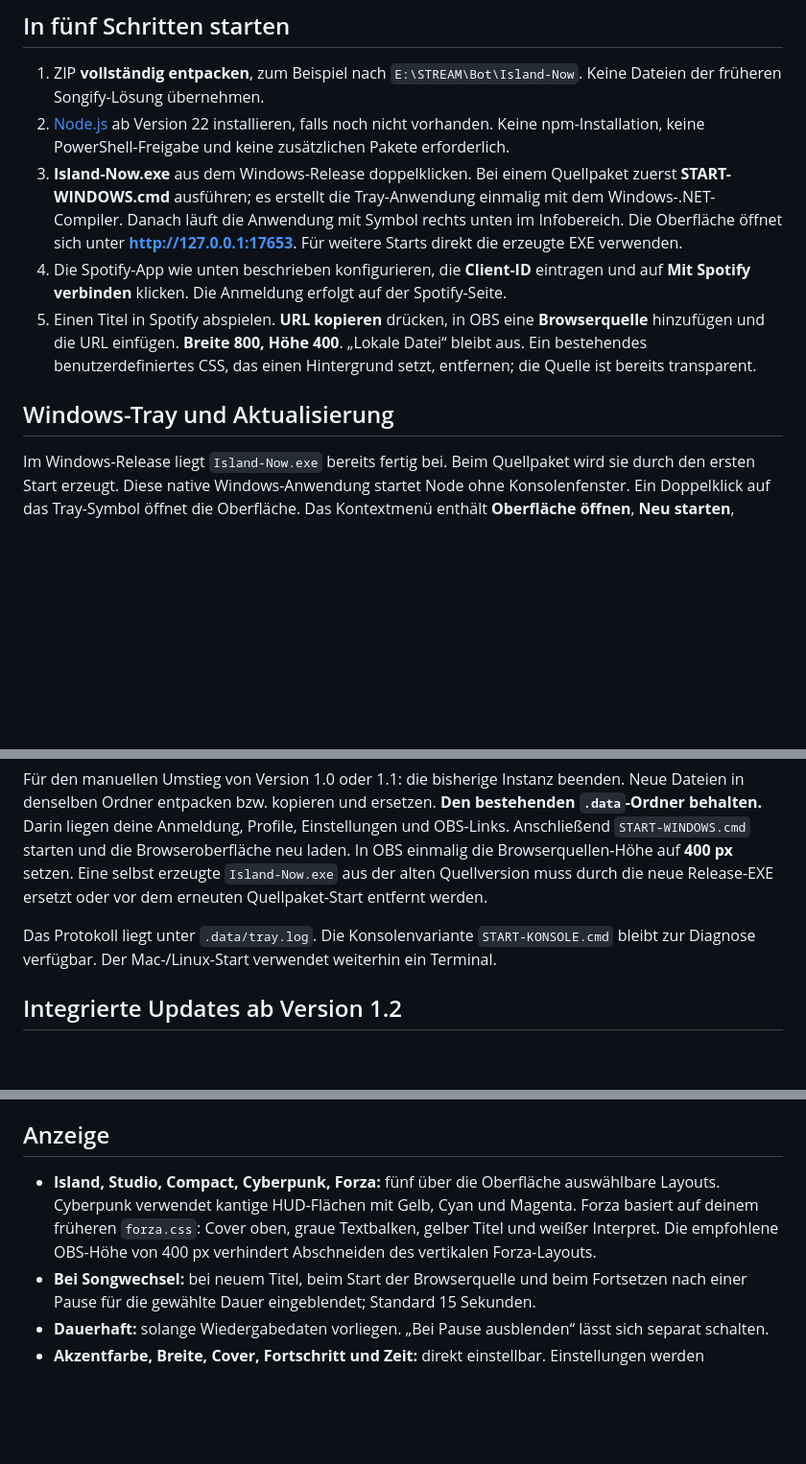
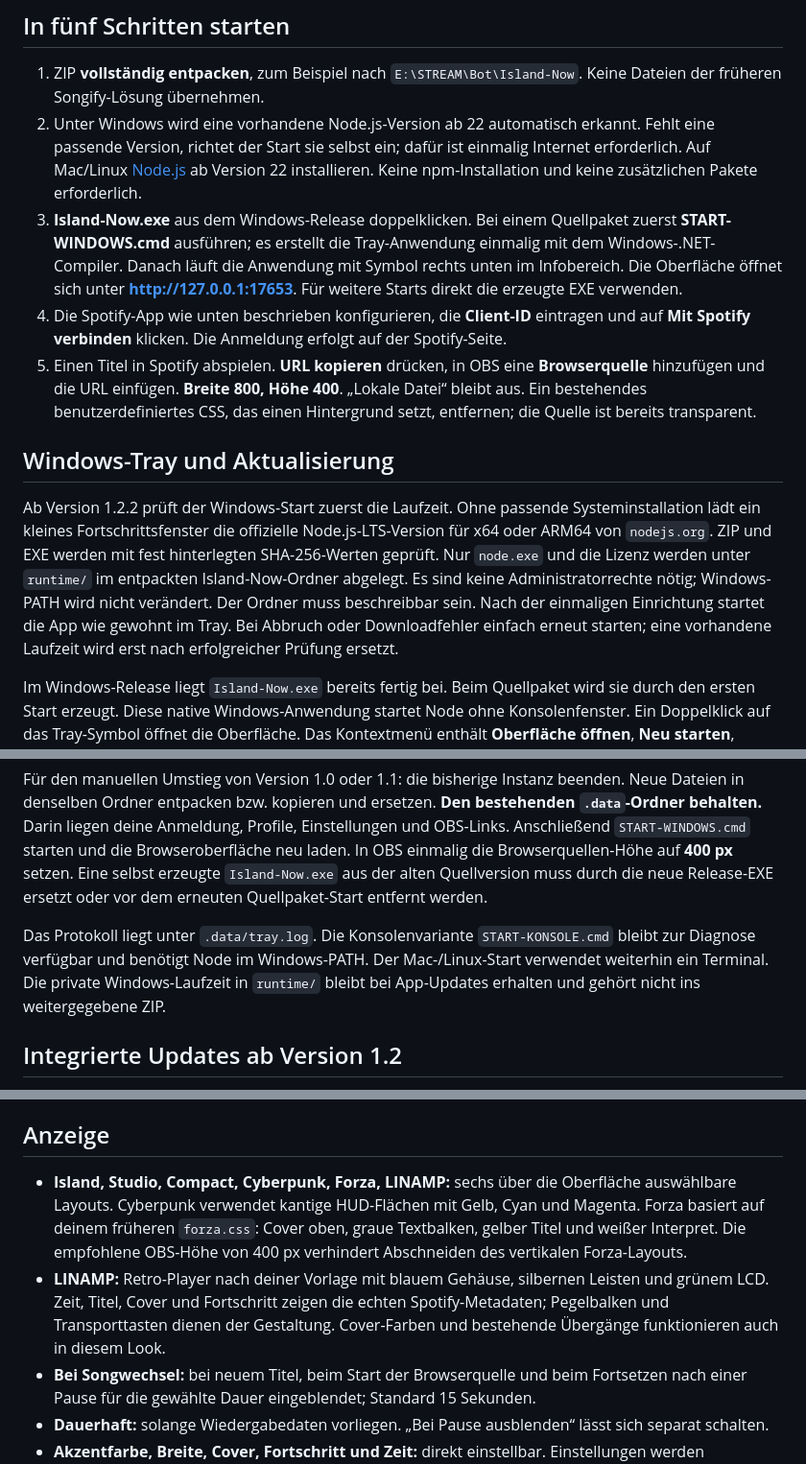
Before and after one commit to BR3TZN/island-now, a Markdown page: README.md, 3 parts joined by grey strips. Shown at 96% size. Drawn GitHub-style; blank space fills up the shorter version.

Commit message:
Update README.md for Island Now 1.2.2

```diff
--- a/README.md
+++ b/README.md
@@ -5,18 +5,20 @@ Lokales Spotify-Widget für OBS. Anmeldung im Browser mit OAuth 2.0 und PKCE, au
 ## In fünf Schritten starten
 
 1. ZIP **vollständig entpacken**, zum Beispiel nach `E:\STREAM\Bot\Island-Now`. Keine Dateien der früheren Songify-Lösung übernehmen.
-2. [Node.js](https://nodejs.org/en/download) ab Version 22 installieren, falls noch nicht vorhanden. Keine npm-Installation, keine PowerShell-Freigabe und keine zusätzlichen Pakete erforderlich.
+2. Unter Windows wird eine vorhandene Node.js-Version ab 22 automatisch erkannt. Fehlt eine passende Version, richtet der Start sie selbst ein; dafür ist einmalig Internet erforderlich. Auf Mac/Linux [Node.js](https://nodejs.org/en/download) ab Version 22 installieren. Keine npm-Installation und keine zusätzlichen Pakete erforderlich.
 3. **Island-Now.exe** aus dem Windows-Release doppelklicken. Bei einem Quellpaket zuerst **START-WINDOWS.cmd** ausführen; es erstellt die Tray-Anwendung einmalig mit dem Windows-.NET-Compiler. Danach läuft die Anwendung mit Symbol rechts unten im Infobereich. Die Oberfläche öffnet sich unter **http://127.0.0.1:17653**. Für weitere Starts direkt die erzeugte EXE verwenden.
 4. Die Spotify-App wie unten beschrieben konfigurieren, die **Client-ID** eintragen und auf **Mit Spotify verbinden** klicken. Die Anmeldung erfolgt auf der Spotify-Seite.
 5. Einen Titel in Spotify abspielen. **URL kopieren** drücken, in OBS eine **Browserquelle** hinzufügen und die URL einfügen. **Breite 800, Höhe 400**. „Lokale Datei“ bleibt aus. Ein bestehendes benutzerdefiniertes CSS, das einen Hintergrund setzt, entfernen; die Quelle ist bereits transparent.
 
 ## Windows-Tray und Aktualisierung
 
+Ab Version 1.2.2 prüft der Windows-Start zuerst die Laufzeit. Ohne passende Systeminstallation lädt ein kleines Fortschrittsfenster die offizielle Node.js-LTS-Version für x64 oder ARM64 von `nodejs.org`. ZIP und EXE werden mit fest hinterlegten SHA-256-Werten geprüft. Nur `node.exe` und die Lizenz werden unter `runtime/` im entpackten Island-Now-Ordner abgelegt. Es sind keine Administratorrechte nötig; Windows-PATH wird nicht verändert. Der Ordner muss beschreibbar sein. Nach der einmaligen Einrichtung startet die App wie gewohnt im Tray. Bei Abbruch oder Downloadfehler einfach erneut starten; eine vorhandene Laufzeit wird erst nach erfolgreicher Prüfung ersetzt.
+
 Im Windows-Release liegt `Island-Now.exe` bereits fertig bei. Beim Quellpaket wird sie durch den ersten Start erzeugt. Diese native Windows-Anwendung startet Node ohne Konsolenfenster. Ein Doppelklick auf das Tray-Symbol öffnet die Oberfläche. Das Kontextmenü enthält **Oberfläche öffnen**, **Neu starten**, **Protokoll öffnen** und **Beenden**. Nur „Beenden“ stoppt die Anwendung; das Schließen eines Browserfensters beendet das Widget nicht. Ein zweiter Start öffnet die Oberfläche statt eine zweite Tray-Instanz zu starten. Die lokale Node-Instanz erhält beim Beenden einen gezielten Shutdown-Befehl; auch der Verlust der Verbindung zum Tray-Prozess beendet den zugehörigen Server.
 
 Für den manuellen Umstieg von Version 1.0 oder 1.1: die bisherige Instanz beenden. Neue Dateien in denselben Ordner entpacken bzw. kopieren und ersetzen. **Den bestehenden `.data`-Ordner behalten.** Darin liegen deine Anmeldung, Profile, Einstellungen und OBS-Links. Anschließend `START-WINDOWS.cmd` starten und die Browseroberfläche neu laden. In OBS einmalig die Browserquellen-Höhe auf **400 px** setzen. Eine selbst erzeugte `Island-Now.exe` aus der alten Quellversion muss durch die neue Release-EXE ersetzt oder vor dem erneuten Quellpaket-Start entfernt werden.
 
-Das Protokoll liegt unter `.data/tray.log`. Die Konsolenvariante `START-KONSOLE.cmd` bleibt zur Diagnose verfügbar. Der Mac-/Linux-Start verwendet weiterhin ein Terminal.
+Das Protokoll liegt unter `.data/tray.log`. Die Konsolenvariante `START-KONSOLE.cmd` bleibt zur Diagnose verfügbar und benötigt Node im Windows-PATH. Der Mac-/Linux-Start verwendet weiterhin ein Terminal. Die private Windows-Laufzeit in `runtime/` bleibt bei App-Updates erhalten und gehört nicht ins weitergegebene ZIP.
 
 ## Integrierte Updates ab Version 1.2
 
@@ -40,7 +42,8 @@ Die **Client-ID** aus dem Dashboard eintragen. Sie hat 32 Hex-Zeichen. **Client-
 
 ## Anzeige
 
-- **Island, Studio, Compact, Cyberpunk, Forza:** fünf über die Oberfläche auswählbare Layouts. Cyberpunk verwendet kantige HUD-Flächen mit Gelb, Cyan und Magenta. Forza basiert auf deinem früheren `forza.css`: Cover oben, graue Textbalken, gelber Titel und weißer Interpret. Die empfohlene OBS-Höhe von 400 px verhindert Abschneiden des vertikalen Forza-Layouts.
+- **Island, Studio, Compact, Cyberpunk, Forza, LINAMP:** sechs über die Oberfläche auswählbare Layouts. Cyberpunk verwendet kantige HUD-Flächen mit Gelb, Cyan und Magenta. Forza basiert auf deinem früheren `forza.css`: Cover oben, graue Textbalken, gelber Titel und weißer Interpret. Die empfohlene OBS-Höhe von 400 px verhindert Abschneiden des vertikalen Forza-Layouts.
+- **LINAMP:** Retro-Player nach deiner Vorlage mit blauem Gehäuse, silbernen Leisten und grünem LCD. Zeit, Titel, Cover und Fortschritt zeigen die echten Spotify-Metadaten; Pegelbalken und Transporttasten dienen der Gestaltung. Cover-Farben und bestehende Übergänge funktionieren auch in diesem Look.
 - **Bei Songwechsel:** bei neuem Titel, beim Start der Browserquelle und beim Fortsetzen nach einer Pause für die gewählte Dauer eingeblendet; Standard 15 Sekunden.
 - **Dauerhaft:** solange Wiedergabedaten vorliegen. „Bei Pause ausblenden“ lässt sich separat schalten.
 - **Akzentfarbe, Breite, Cover, Fortschritt und Zeit:** direkt einstellbar. Einstellungen werden automatisch gespeichert und von OBS übernommen.
```
